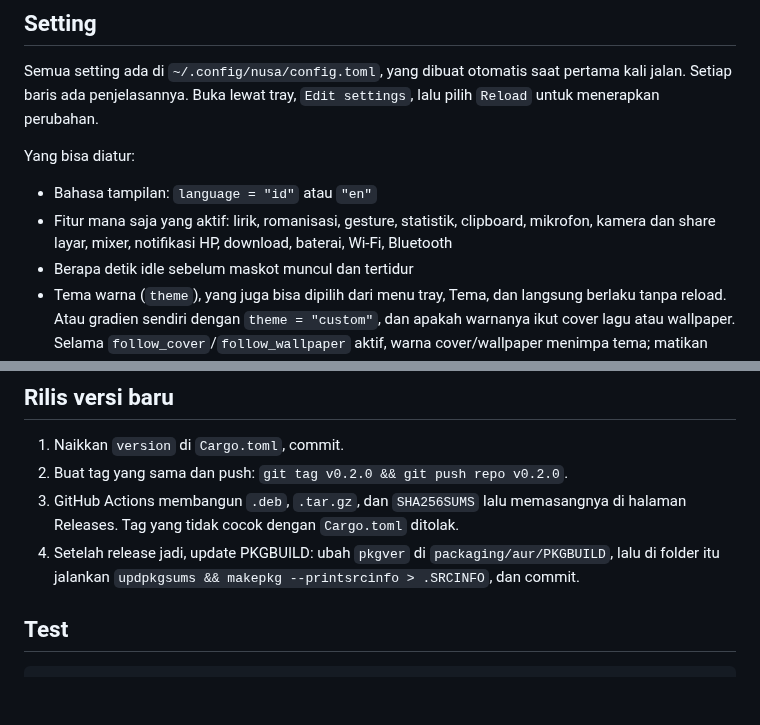
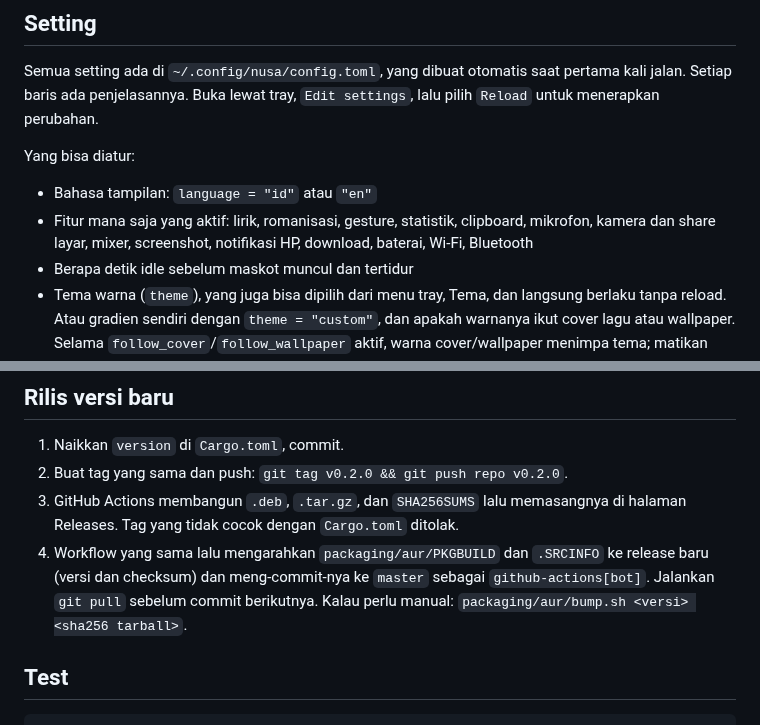
Before and after one commit to Seteven2729/nusa-linux, a Markdown page: README.md, 2 parts joined by grey strips. Rendered like a GitHub page; blank space fills up the shorter version.

```diff
--- a/README.md
+++ b/README.md
@@ -176,7 +184,7 @@ Semua setting ada di `~/.config/nusa/config.toml`, yang dibuat otomatis saat per
 Yang bisa diatur:
 
 - Bahasa tampilan: `language = "id"` atau `"en"`
-- Fitur mana saja yang aktif: lirik, romanisasi, gesture, statistik, clipboard, mikrofon, kamera dan share layar, mixer, notifikasi HP, download, baterai, Wi-Fi, Bluetooth
+- Fitur mana saja yang aktif: lirik, romanisasi, gesture, statistik, clipboard, mikrofon, kamera dan share layar, mixer, screenshot, notifikasi HP, download, baterai, Wi-Fi, Bluetooth
 - Berapa detik idle sebelum maskot muncul dan tertidur
 - Tema warna (`theme`), yang juga bisa dipilih dari menu tray, Tema, dan langsung berlaku tanpa reload. Atau gradien sendiri dengan `theme = "custom"`, dan apakah warnanya ikut cover lagu atau wallpaper. Selama `follow_cover`/`follow_wallpaper` aktif, warna cover/wallpaper menimpa tema; matikan keduanya untuk melihat warna tema terus.
 
@@ -234,7 +242,7 @@ Bacaan kanji diambil dari kamus tanpa melihat konteks kalimat, jadi kadang meles
 1. Naikkan `version` di `Cargo.toml`, commit.
 2. Buat tag yang sama dan push: `git tag v0.2.0 && git push repo v0.2.0`.
 3. GitHub Actions membangun `.deb`, `.tar.gz`, dan `SHA256SUMS` lalu memasangnya di halaman Releases. Tag yang tidak cocok dengan `Cargo.toml` ditolak.
-4. Setelah release jadi, update PKGBUILD: ubah `pkgver` di `packaging/aur/PKGBUILD`, lalu di folder itu jalankan `updpkgsums && makepkg --printsrcinfo > .SRCINFO`, dan commit.
+4. Workflow yang sama lalu mengarahkan `packaging/aur/PKGBUILD` dan `.SRCINFO` ke release baru (versi dan checksum) dan meng-commit-nya ke `master` sebagai `github-actions[bot]`. Jalankan `git pull` sebelum commit berikutnya. Kalau perlu manual: `packaging/aur/bump.sh <versi> <sha256 tarball>`.
 
 ## Test
 
```
Also changed, not shown: other parts of README.md (+10 -2 lines), docs/screenshots/mixer.png (added), docs/screenshots/player-switch.png (added), docs/screenshots/themes.png (added), 9 other files.
